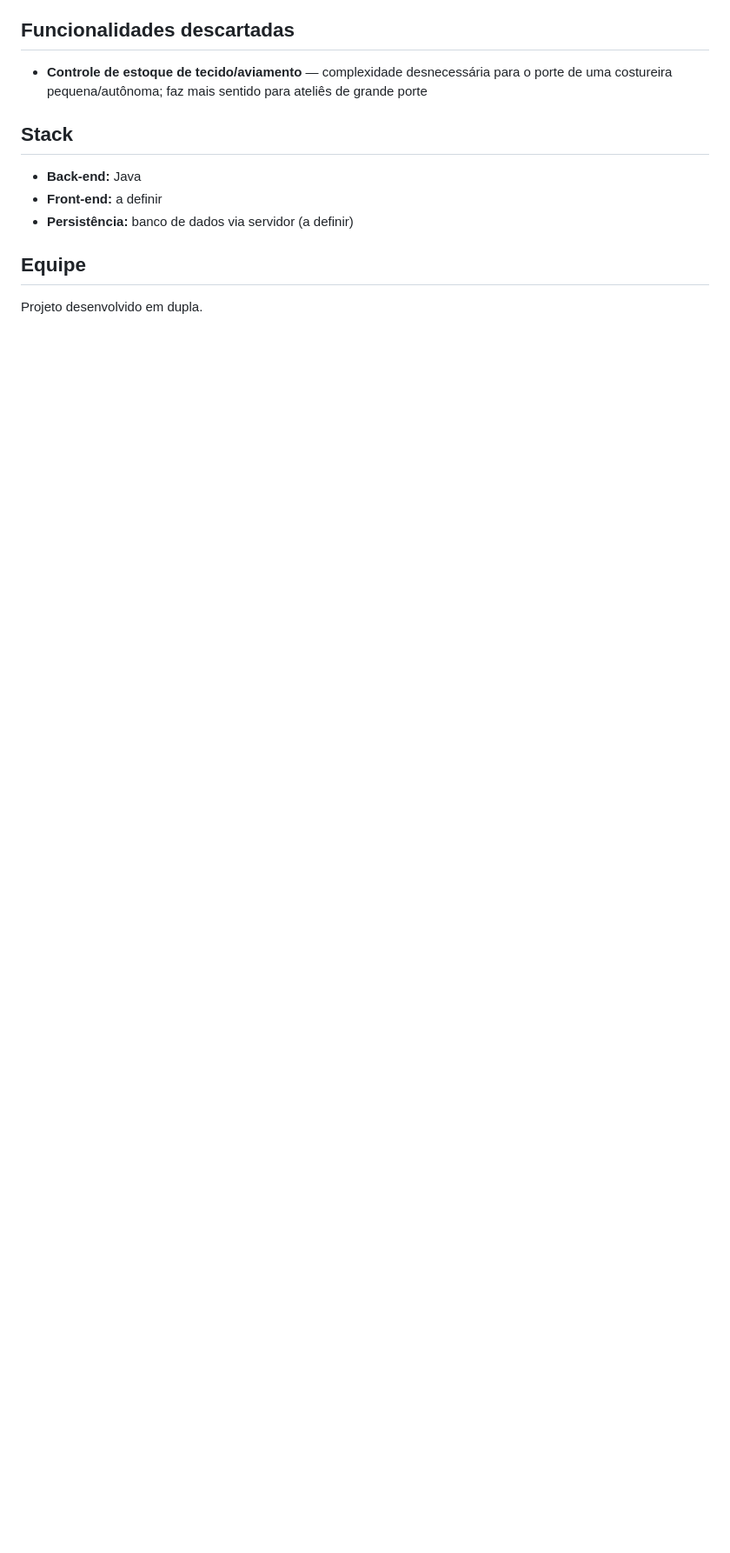
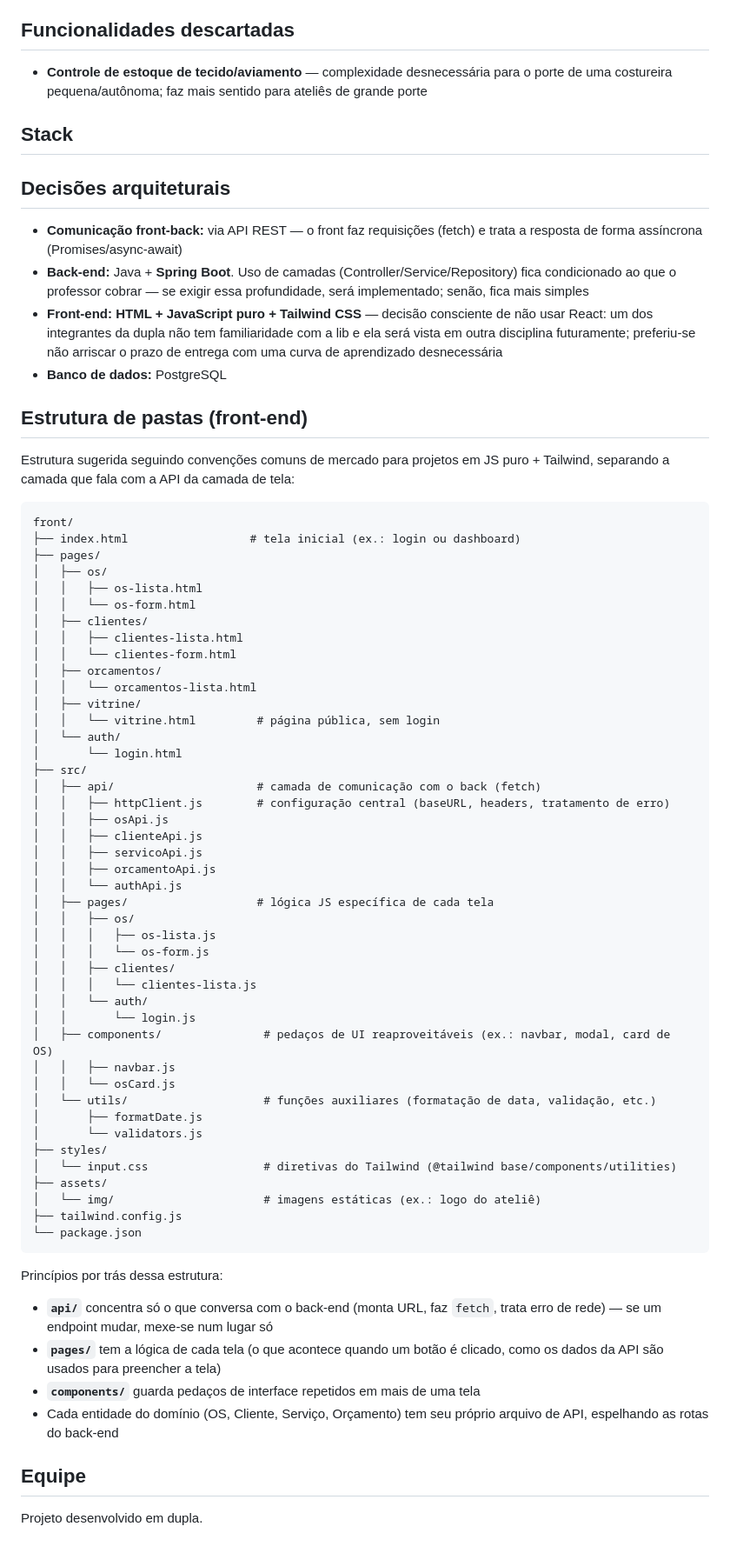
Before and after one commit to MaykonRO/linhaFina, a Markdown page: README.md, the part around the change. Shown at 87% size. Rendered like a GitHub page; blank space fills up the shorter version.

Commit message:
adiciona as decisões arquiteturais
adiciona as decisões arquiteturais do sistema, como banco, framework, estrutura de pastas e conversa entre stacks

````diff
--- a/README.md
+++ b/README.md
@@ -152,9 +152,68 @@ Abaixo, cada funcionalidade é quebrada em sub-tarefas necessárias para impleme
 - **Controle de estoque de tecido/aviamento** — complexidade desnecessária para o porte de uma costureira pequena/autônoma; faz mais sentido para ateliês de grande porte
 ## Stack
 
-- **Back-end:** Java
-- **Front-end:** a definir
-- **Persistência:** banco de dados via servidor (a definir)
+
+ ## Decisões arquiteturais
+
+- **Comunicação front-back:** via API REST — o front faz requisições (fetch) e trata a resposta de forma assíncrona (Promises/async-await)
+- **Back-end:** Java + **Spring Boot**. Uso de camadas (Controller/Service/Repository) fica condicionado ao que o professor cobrar — se exigir essa profundidade, será implementado; senão, fica mais simples
+- **Front-end:** **HTML + JavaScript puro + Tailwind CSS** — decisão consciente de não usar React: um dos integrantes da dupla não tem familiaridade com a lib e ela será vista em outra disciplina futuramente; preferiu-se não arriscar o prazo de entrega com uma curva de aprendizado desnecessária
+- **Banco de dados:** PostgreSQL
+## Estrutura de pastas (front-end)
+
+Estrutura sugerida seguindo convenções comuns de mercado para projetos em JS puro + Tailwind, separando a camada que fala com a API da camada de tela:
+
+```
+front/
+├── index.html                  # tela inicial (ex.: login ou dashboard)
+├── pages/
+│   ├── os/
+│   │   ├── os-lista.html
+│   │   └── os-form.html
+│   ├── clientes/
+│   │   ├── clientes-lista.html
+│   │   └── clientes-form.html
+│   ├── orcamentos/
+│   │   └── orcamentos-lista.html
+│   ├── vitrine/
+│   │   └── vitrine.html         # página pública, sem login
+│   └── auth/
+│       └── login.html
+├── src/
+│   ├── api/                     # camada de comunicação com o back (fetch)
+│   │   ├── httpClient.js        # configuração central (baseURL, headers, tratamento de erro)
+│   │   ├── osApi.js
+│   │   ├── clienteApi.js
+│   │   ├── servicoApi.js
+│   │   ├── orcamentoApi.js
+│   │   └── authApi.js
+│   ├── pages/                   # lógica JS específica de cada tela
+│   │   ├── os/
+│   │   │   ├── os-lista.js
+│   │   │   └── os-form.js
+│   │   ├── clientes/
+│   │   │   └── clientes-lista.js
+│   │   └── auth/
+│   │       └── login.js
+│   ├── components/               # pedaços de UI reaproveitáveis (ex.: navbar, modal, card de OS)
+│   │   ├── navbar.js
+│   │   └── osCard.js
+│   └── utils/                    # funções auxiliares (formatação de data, validação, etc.)
+│       ├── formatDate.js
+│       └── validators.js
+├── styles/
+│   └── input.css                 # diretivas do Tailwind (@tailwind base/components/utilities)
+├── assets/
+│   └── img/                      # imagens estáticas (ex.: logo do ateliê)
+├── tailwind.config.js
+└── package.json
+```
+
+Princípios por trás dessa estrutura:
+- **`api/`** concentra só o que conversa com o back-end (monta URL, faz `fetch`, trata erro de rede) — se um endpoint mudar, mexe-se num lugar só
+- **`pages/`** tem a lógica de cada tela (o que acontece quando um botão é clicado, como os dados da API são usados para preencher a tela)
+- **`components/`** guarda pedaços de interface repetidos em mais de uma tela
+- Cada entidade do domínio (OS, Cliente, Serviço, Orçamento) tem seu próprio arquivo de API, espelhando as rotas do back-end
 ## Equipe
 
 Projeto desenvolvido em dupla.
````
